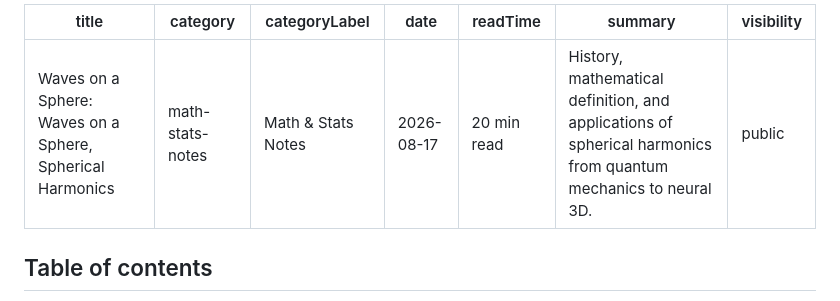
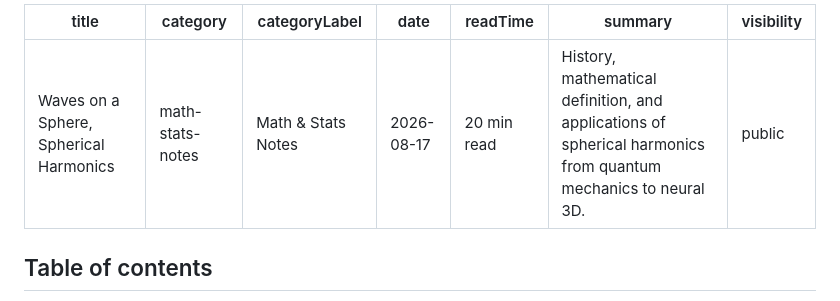
Before and after one commit to jnhwkim/wityworks, a Markdown page: blog/math-stats-notes/spherical-harmonics.md, the part around the change. Rendered like a GitHub page.

Commit message:
fix: remove redundancy in the title

```diff
--- a/blog/math-stats-notes/spherical-harmonics.md
+++ b/blog/math-stats-notes/spherical-harmonics.md
@@ -1,5 +1,5 @@
 ---
-title: Waves on a Sphere: Waves on a Sphere, Spherical Harmonics
+title: Waves on a Sphere, Spherical Harmonics
 category: math-stats-notes
 categoryLabel: Math & Stats Notes
 date: 2026-08-17
```
